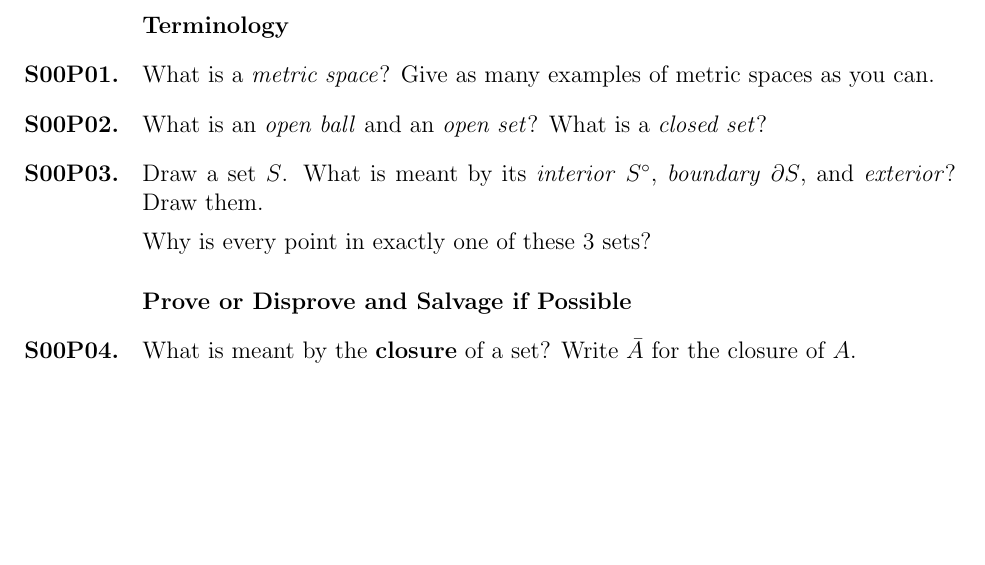
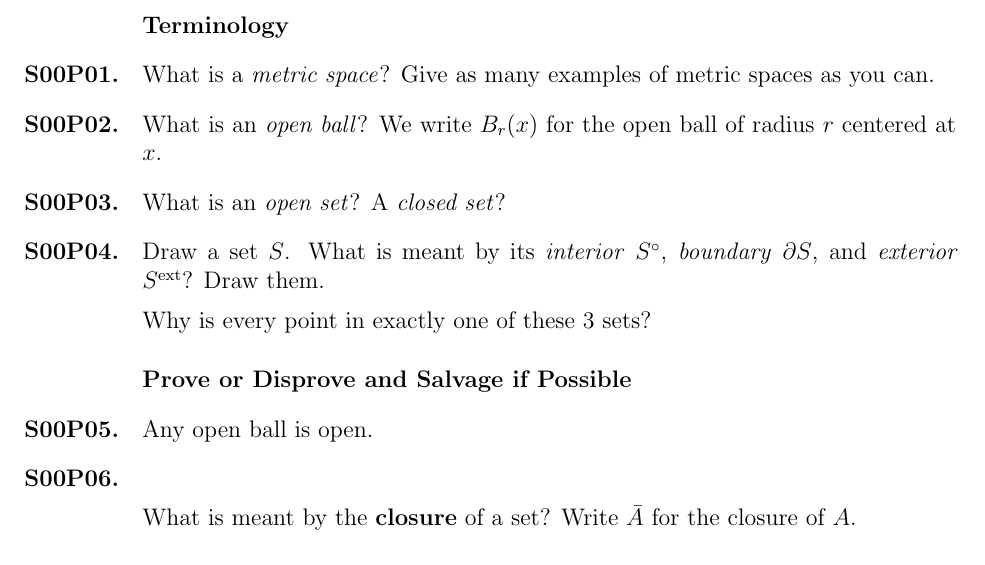
Before and after one commit to 12AbBa/PSPS, a LaTeX problem sheet (set01.tex): part of the page, cut so that both start at the same text, the shorter picture padded with empty space. Compiled offline with pdfLaTeX.

Commit message:
Update set01.tex

```diff
--- a/set01.tex
+++ b/set01.tex
@@ -18,11 +18,15 @@
 \end{problem}
 
 \begin{problem}
-  What is an \textit{open ball} and an \textit{open set}? What is a \textit{closed set}?
+  What is an \textit{open ball}? We write $B_r(x)$ for the open ball of radius $r$ centered at $x$.
 \end{problem}
 
 \begin{problem}
-  Draw a set $S$. What is meant by its \textit{interior} $S^\circ$, \textit{boundary} $\partial S$, and \textit{exterior}? Draw them.
+   What is an \textit{open set}? A \textit{closed set}?
+\end{problem}
+
+\begin{problem}
+  Draw a set $S$. What is meant by its \textit{interior} $S^\circ$, \textit{boundary} $\partial S$, and \textit{exterior} $S^{\text{ext}}$? Draw them.
 
   Why is every point in exactly one of these 3 sets?
 \end{problem}
@@ -30,6 +34,11 @@
 \section{Prove or Disprove and Salvage if Possible}
 
 \begin{problem}
+  Any open ball is open.
+\end{problem}
+
+\begin{problem}
+
   What is meant by the \textbf{closure} of a set?  Write $\bar{A}$ for the closure of $A$.
 \end{problem}
 
```
